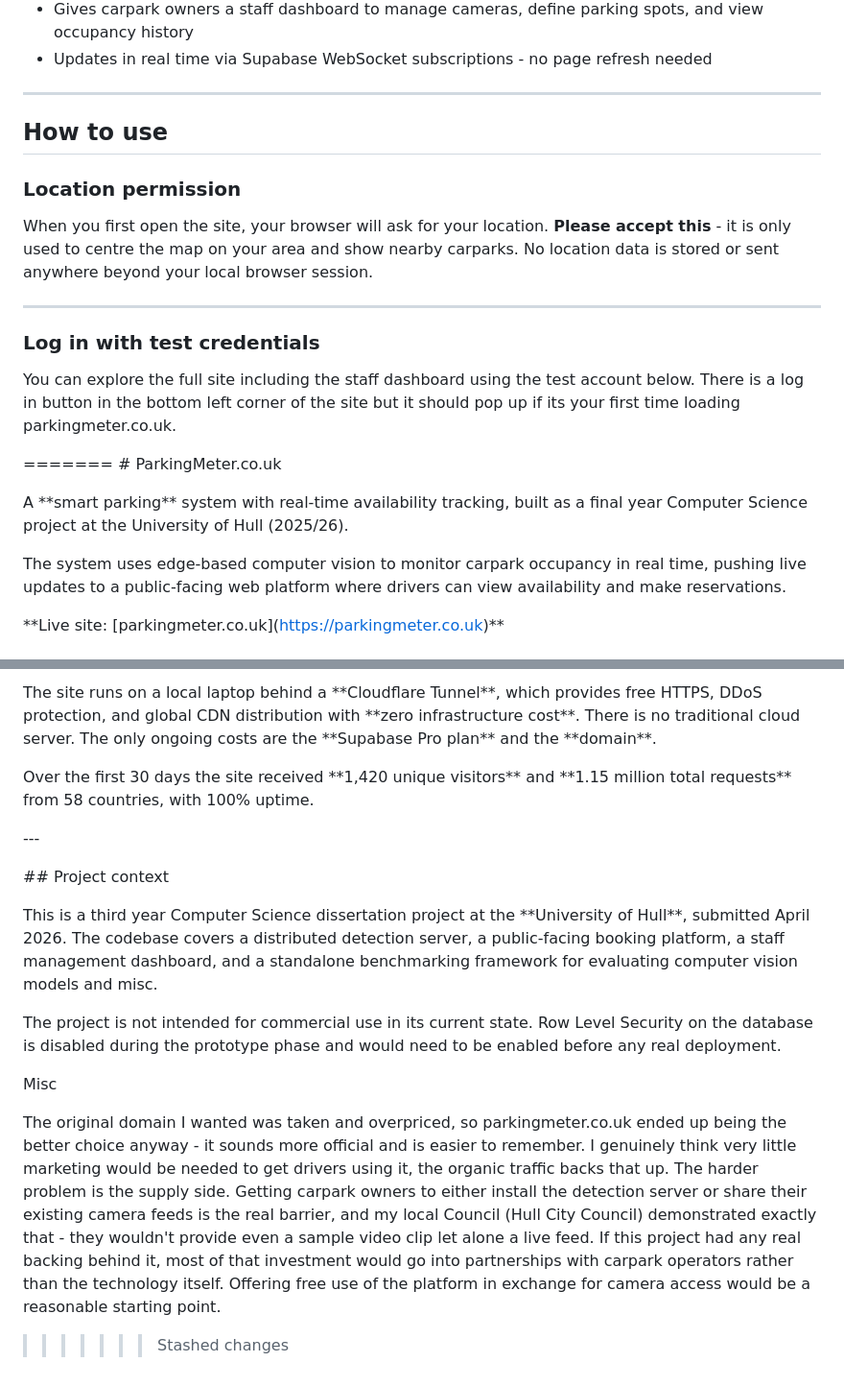
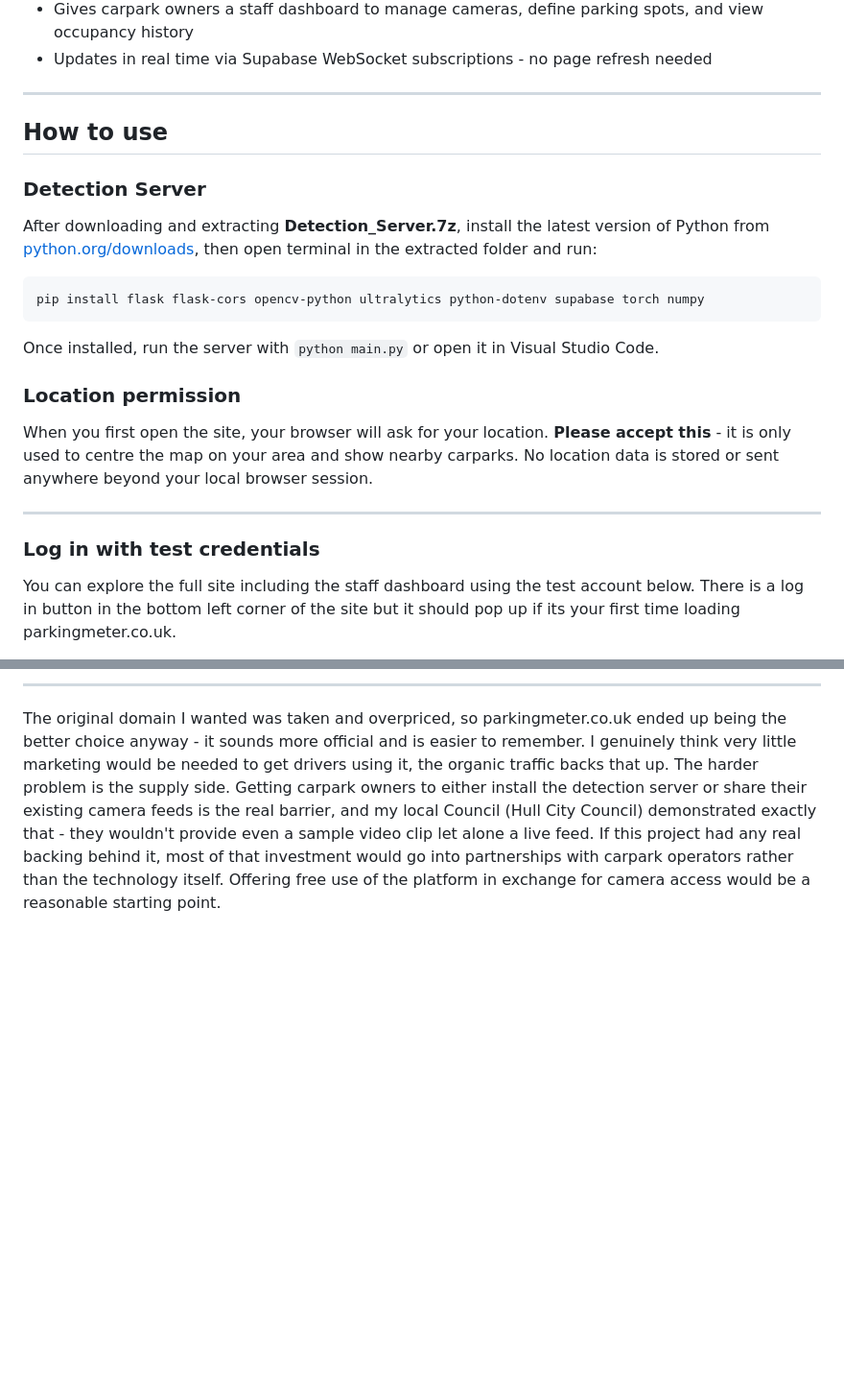
Before and after one commit to DevelopDevelopment/Smart-Parking-System, a Markdown page: README.md, 2 parts joined by grey strips. Shown at 96% size. Rendered like a GitHub page; blank space fills up the shorter version.

````diff
--- a/README.md
+++ b/README.md
@@ -25,11 +24,19 @@ The system uses edge-based computer vision to monitor carpark occupancy in real
 
 ## How to use
 
+### Detection Server
+
+After downloading and extracting **Detection_Server.7z**, install the latest version of Python from [python.org/downloads](https://www.python.org/downloads/), then open terminal in the extracted folder and run:
+
+```
+pip install flask flask-cors opencv-python ultralytics python-dotenv supabase torch numpy
+```
+
+Once installed, run the server with `python main.py` or open it in Visual Studio Code.
+
 ### Location permission
 
 When you first open the site, your browser will ask for your location. **Please accept this** - it is only used to centre the map on your area and show nearby carparks. No location data is stored or sent anywhere beyond your local browser session.
-
-
 
 ---
 
@@ -37,20 +44,3 @@ When you first open the site, your browser will ask for your location. **Please
 
 You can explore the full site including the staff dashboard using the test account below. There is a log in button in the bottom left corner of the site but it should pop up if its your first time loading parkingmeter.co.uk.
 
-=======
-\# ParkingMeter.co.uk
-
-
-
-A \*\*smart parking\*\* system with real-time availability tracking, built as a final year Computer Science project at the University of Hull (2025/26).
-
-
-
-The system uses edge-based computer vision to monitor carpark occupancy in real time, pushing live updates to a public-facing web platform where drivers can view availability and make reservations.
-
-
-
-\*\*Live site: \[parkingmeter.co.uk](https://parkingmeter.co.uk)\*\*
-
-
-
@@ -282,31 +101,3 @@ The detection pipeline captures frames from a \*\*live camera feed\*\*, runs YOL
-The site runs on a local laptop behind a \*\*Cloudflare Tunnel\*\*, which provides free HTTPS, DDoS protection, and global CDN distribution with \*\*zero infrastructure cost\*\*. There is no traditional cloud server. The only ongoing costs are the \*\*Supabase Pro plan\*\* and the \*\*domain\*\*.
-
-&#x20;
-
-Over the first 30 days the site received \*\*1,420 unique visitors\*\* and \*\*1.15 million total requests\*\* from 58 countries, with 100% uptime.
-
-
-
-\---
-
-
-
-\## Project context
-
-
-
-This is a third year Computer Science dissertation project at the \*\*University of Hull\*\*, submitted April 2026. The codebase covers a distributed detection server, a public-facing booking platform, a staff management dashboard, and a standalone benchmarking framework for evaluating computer vision models and misc.
-
-
-
-The project is not intended for commercial use in its current state. Row Level Security on the database is disabled during the prototype phase and would need to be enabled before any real deployment.
-
-
-
-Misc
+---
 
 The original domain I wanted was taken and overpriced, so parkingmeter.co.uk ended up being the better choice anyway - it sounds more official and is easier to remember. I genuinely think very little marketing would be needed to get drivers using it, the organic traffic backs that up. The harder problem is the supply side. Getting carpark owners to either install the detection server or share their existing camera feeds is the real barrier, and my local Council (Hull City Council) demonstrated exactly that - they wouldn't provide even a sample video clip let alone a live feed. If this project had any real backing behind it, most of that investment would go into partnerships with carpark operators rather than the technology itself. Offering free use of the platform in exchange for camera access would be a reasonable starting point.
-
-
-
->>>>>>> Stashed changes
````
Also changed, not shown: other parts of README.md (+7 -179 lines).
